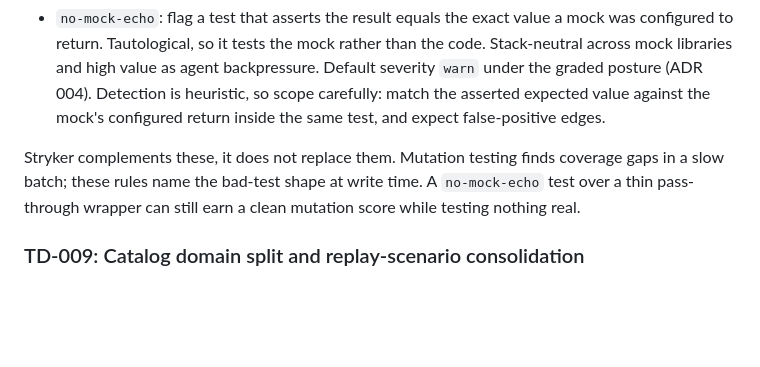
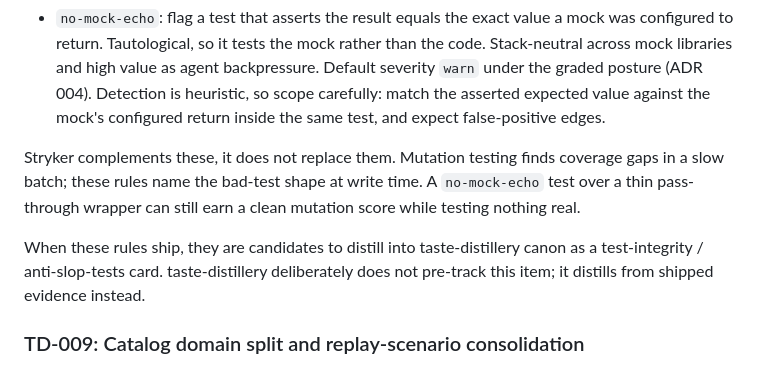
Before and after one commit to mplibunao/backpressure, a Markdown page: docs/exec-plans/tech-debt-tracker.md, the part around the change. GitHub-like rendering; blank space fills up the shorter version.

Commit message:
docs: flag test-integrity rules as a taste-distillery canon candidate
Note in TD-008 that when the no-mock-echo/test-integrity rules ship, they are candidates to distill into taste-distillery canon.

```diff
--- a/docs/exec-plans/tech-debt-tracker.md
+++ b/docs/exec-plans/tech-debt-tracker.md
@@ -36,6 +36,8 @@ Candidate post-v0 preset for catching fake or assertion-free tests, the kind age
 
 Stryker complements these, it does not replace them. Mutation testing finds coverage gaps in a slow batch; these rules name the bad-test shape at write time. A `no-mock-echo` test over a thin pass-through wrapper can still earn a clean mutation score while testing nothing real.
 
+When these rules ship, they are candidates to distill into taste-distillery canon as a test-integrity / anti-slop-tests card. taste-distillery deliberately does not pre-track this item; it distills from shipped evidence instead.
+
 ### TD-009: Catalog domain split and replay-scenario consolidation
 
 WG3 refactor review on 2026-05-31 extracted shared import, wrapper-ownership, side-effect, preset, and script-runtime helpers. The review deliberately left three follow-ups: keep `rule-catalog.ts` unsplit, keep the full RuleTester/replay scenario corpus in place, and keep repeated AST/mock-context builders inside mutation-hardening utility tests instead of moving them to a test-support module. The catalog still has cross-rule ownership predicates that can break when moved blindly, and the replay matrix is the current behavior oracle. Trigger this cleanup after WG3 is merged and before adding the next large rule family: first create generated before/after rule maps and replay-case snapshots, then split one domain at a time (`general`, `boundaries`, `effect-react`, then `effect`). Move shared scenario strings into a test-support module only when the snapshots prove identical membership and diagnostics, plus stable branch IDs.
```
